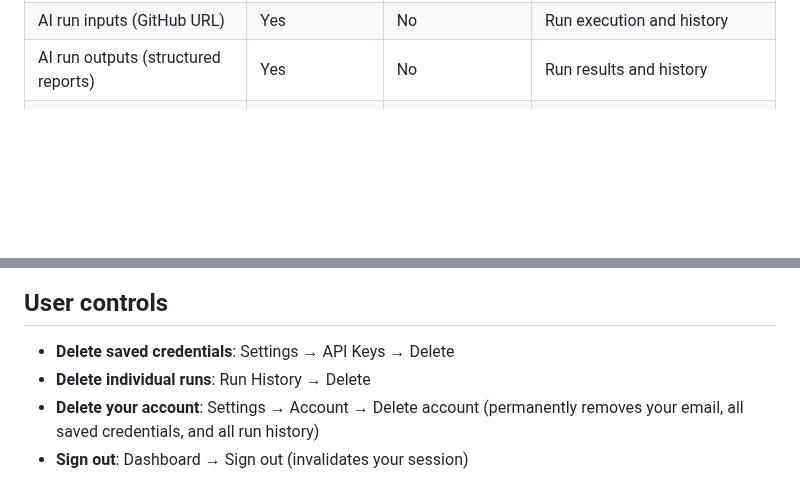
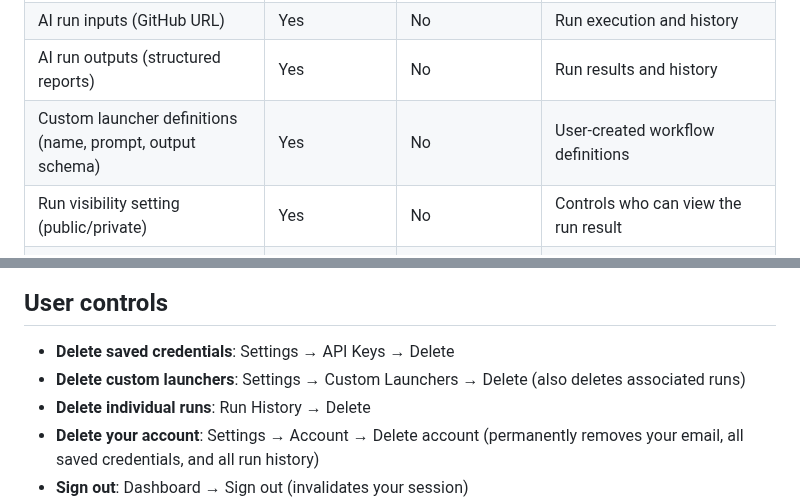
Before and after one commit to jellydn/ai-flow, a Markdown page: doc/PRIVACY.md, 2 parts joined by grey strips. Drawn GitHub-style; blank space fills up the shorter version.

```diff
--- a/doc/PRIVACY.md
+++ b/doc/PRIVACY.md
@@ -11,6 +11,8 @@
 | Saved provider base URLs | Yes | **Yes** | Optional custom endpoint for OpenAI-compatible providers |
 | AI run inputs (GitHub URL) | Yes | No | Run execution and history |
 | AI run outputs (structured reports) | Yes | No | Run results and history |
+| Custom launcher definitions (name, prompt, output schema) | Yes | No | User-created workflow definitions |
+| Run visibility setting (public/private) | Yes | No | Controls who can view the run result |
 | Execution metadata (provider, model, timestamps) | Yes | No | Run history display and filtering |
 | Authentication tokens (magic links) | Yes (hashed, 15-min expiry) | Hashed | Single-use email-link sign-in verification |
 | Session cookies | Yes (HTTP-only, same-site) | N/A | Authentication session maintenance |
@@ -33,6 +35,7 @@ When you run a flow:
 ## User controls
 
 - **Delete saved credentials**: Settings → API Keys → Delete
+- **Delete custom launchers**: Settings → Custom Launchers → Delete (also deletes associated runs)
 - **Delete individual runs**: Run History → Delete
 - **Delete your account**: Settings → Account → Delete account (permanently removes your email, all saved credentials, and all run history)
 - **Sign out**: Dashboard → Sign out (invalidates your session)
```
Also changed, not shown: AGENTS.md (+3 -3 lines), README.md (+6 -2 lines).
